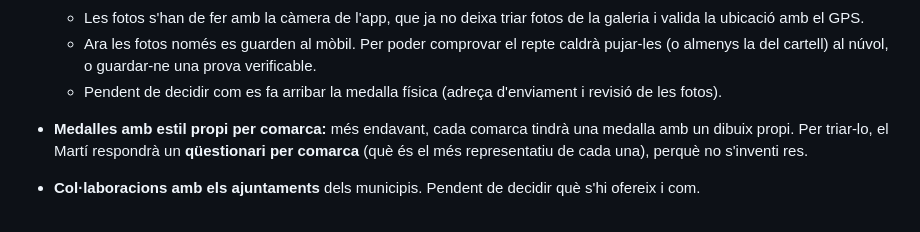
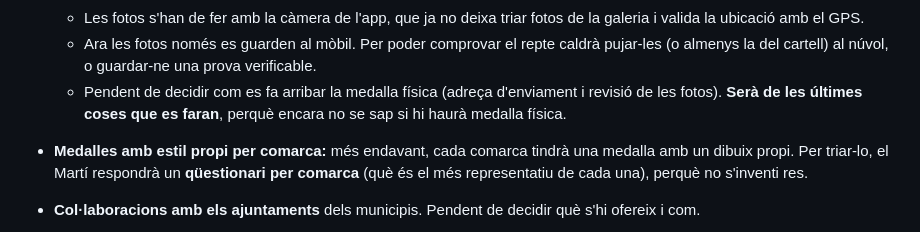
Before and after one commit to MartiFarranC/municipis, a Markdown page: docs/decisions-pendents.md, the part around the change. Rendered like a GitHub page.

Commit message:
Apunta que la medalla física es deixa per al final

```diff
--- a/docs/decisions-pendents.md
+++ b/docs/decisions-pendents.md
@@ -106,7 +106,7 @@ A més de les medalles, l'app té un **passaport**: cada municipi descobert hi p
     - ha fet la **foto del cartell d'entrada de cada municipi** (la missió «Fes una foto del cartell d'entrada»).
   - Les fotos s'han de fer amb la càmera de l'app, que ja no deixa triar fotos de la galeria i valida la ubicació amb el GPS.
   - Ara les fotos només es guarden al mòbil. Per poder comprovar el repte caldrà pujar-les (o almenys la del cartell) al núvol, o guardar-ne una prova verificable.
-  - Pendent de decidir com es fa arribar la medalla física (adreça d'enviament i revisió de les fotos).
+  - Pendent de decidir com es fa arribar la medalla física (adreça d'enviament i revisió de les fotos). **Serà de les últimes coses que es faran**, perquè encara no se sap si hi haurà medalla física.
 - **Medalles amb estil propi per comarca:** més endavant, cada comarca tindrà una medalla amb un dibuix propi. Per triar-lo, el Martí respondrà un **qüestionari per comarca** (què és el més representatiu de cada una), perquè no s'inventi res.
 - **Col·laboracions amb els ajuntaments** dels municipis. Pendent de decidir què s'hi ofereix i com.
 - **Sistema de sacs:** sacs que es guanyen jugant i que, en obrir-los, donen a l'atzar coses per personalitzar l'app:
```
